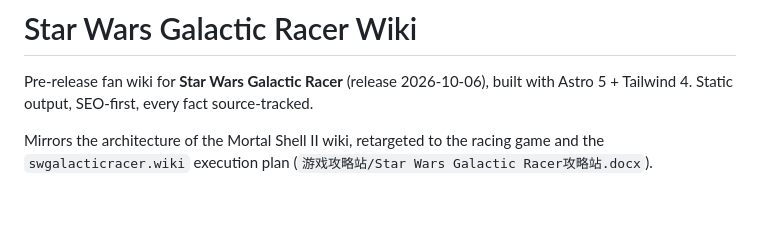
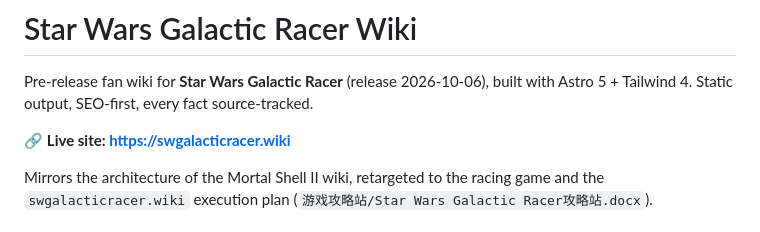
Before and after one commit to shi0318/StarWarsGalacticRacer, a Markdown page: README.md, the part around the change. Drawn GitHub-style; blank space fills up the shorter version.

Commit message:
docs: add live-site link to README for GitHub backlink

```diff
--- a/README.md
+++ b/README.md
@@ -1,6 +1,8 @@
 # Star Wars Galactic Racer Wiki
 
 Pre-release fan wiki for **Star Wars Galactic Racer** (release 2026-10-06), built with Astro 5 + Tailwind 4. Static output, SEO-first, every fact source-tracked.
+
+🔗 **Live site: https://swgalacticracer.wiki**
 
 Mirrors the architecture of the Mortal Shell II wiki, retargeted to the racing game and the `swgalacticracer.wiki` execution plan (`游戏攻略站/Star Wars Galactic Racer攻略站.docx`).
 
```
